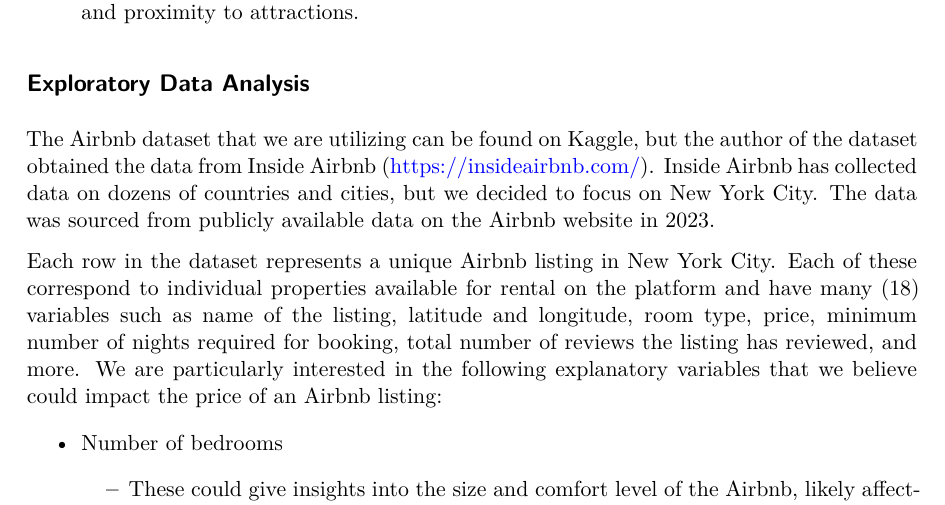
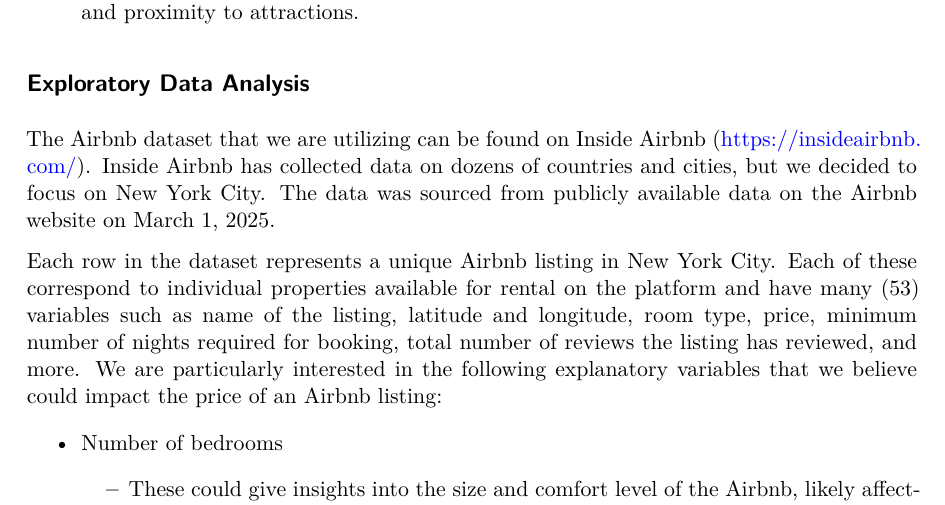
Before and after one commit to sta210-sp25/project-Team-lol, a Quarto document (written-report.qmd): part of page 2 of 4, cut so that both start at the same text. The pictures show the output file written-report.pdf that the author committed with the source.

Commit message:
edited intro to reflect dataset change

```diff
--- a/written-report.qmd
+++ b/written-report.qmd
@@ -41,9 +41,9 @@ Based on existing literature and our understanding of the New York City housing
 
 ## Exploratory Data Analysis
 
-The Airbnb dataset that we are utilizing can be found on Kaggle, but the author of the dataset obtained the data from Inside Airbnb (<https://insideairbnb.com/>). Inside Airbnb has collected data on dozens of countries and cities, but we decided to focus on New York City. The data was sourced from publicly available data on the Airbnb website in 2023.
+The Airbnb dataset that we are utilizing can be found on Inside Airbnb (<https://insideairbnb.com/>). Inside Airbnb has collected data on dozens of countries and cities, but we decided to focus on New York City. The data was sourced from publicly available data on the Airbnb website on March 1, 2025.
 
-Each row in the dataset represents a unique Airbnb listing in New York City. Each of these correspond to individual properties available for rental on the platform and have many (18) variables such as name of the listing, latitude and longitude, room type, price, minimum number of nights required for booking, total number of reviews the listing has reviewed, and more. We are particularly interested in the following explanatory variables that we believe could impact the price of an Airbnb listing:
+Each row in the dataset represents a unique Airbnb listing in New York City. Each of these correspond to individual properties available for rental on the platform and have many (53) variables such as name of the listing, latitude and longitude, room type, price, minimum number of nights required for booking, total number of reviews the listing has reviewed, and more. We are particularly interested in the following explanatory variables that we believe could impact the price of an Airbnb listing:
 
 -   Number of bedrooms
 
```
Also changed, not shown: written-report.pdf.
